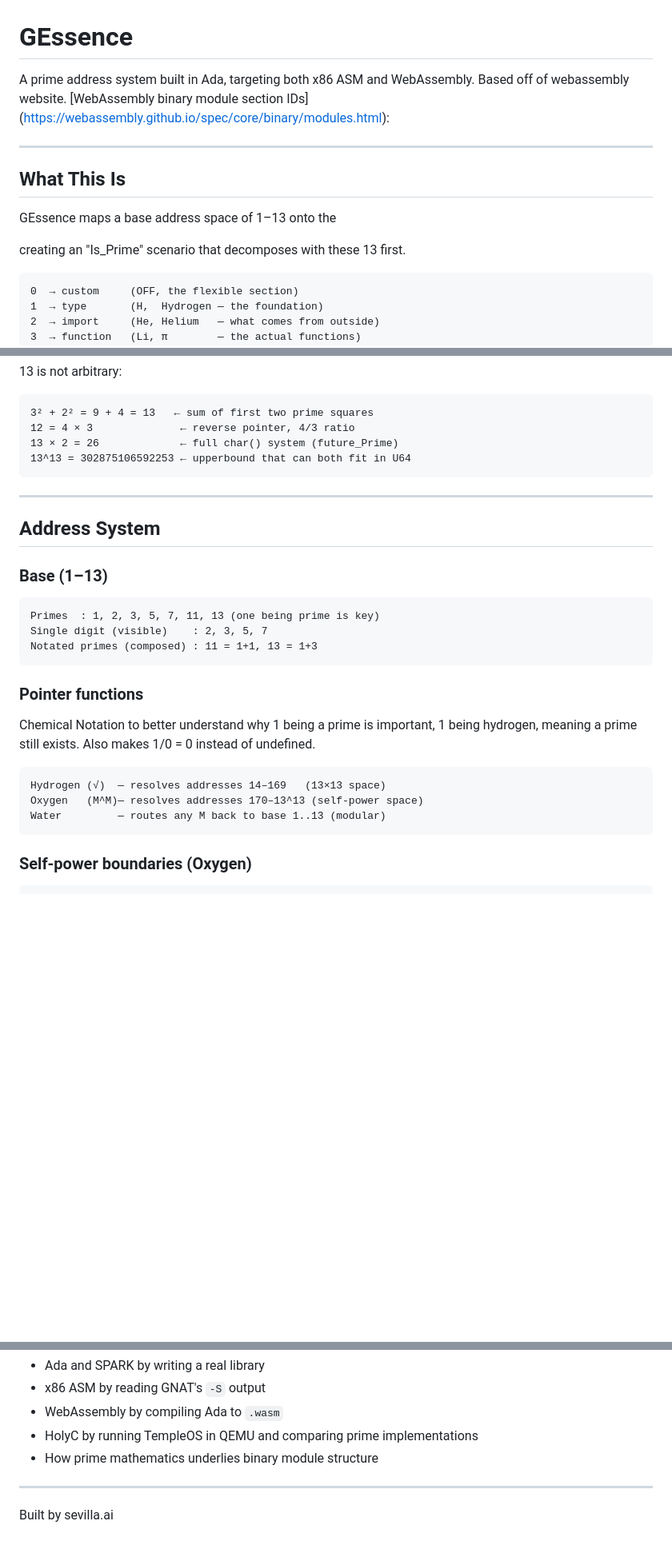
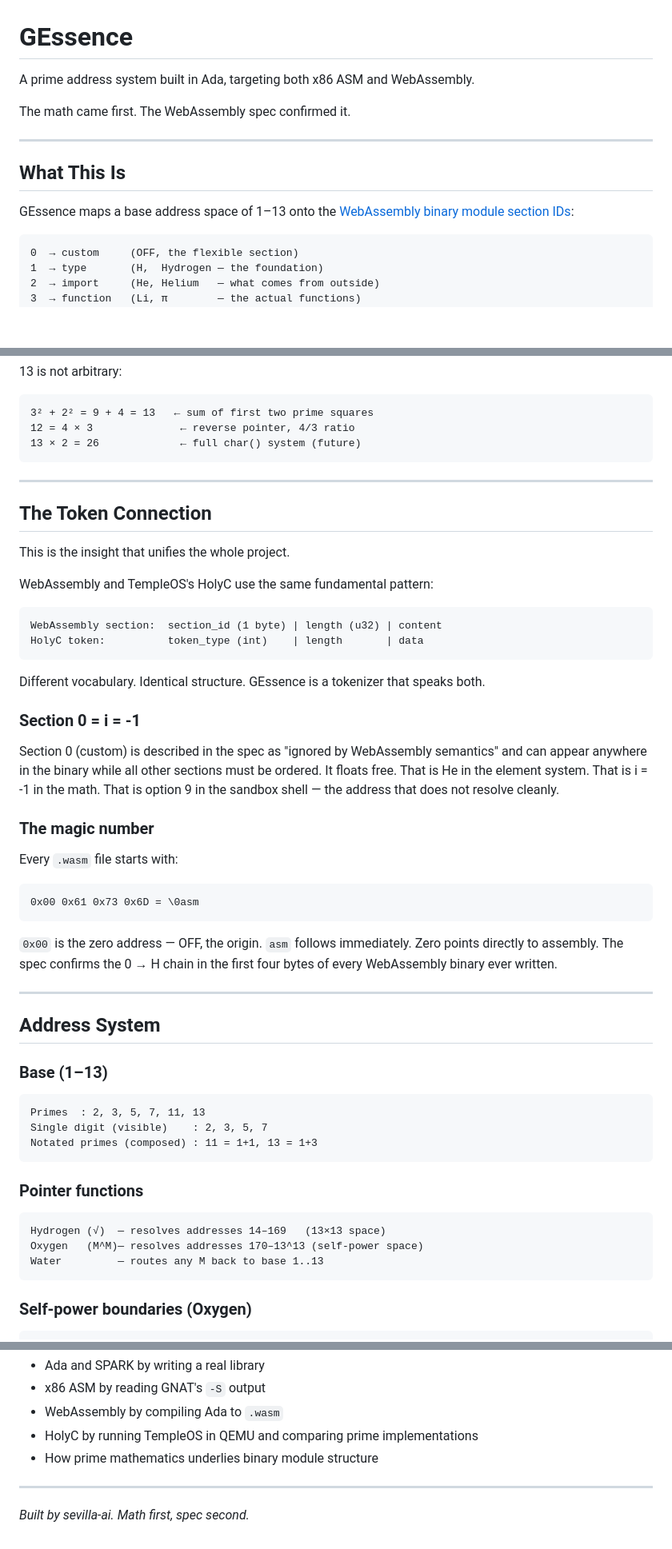
Before and after one commit to sevilla-ai/gessence, a Markdown page: README.md, 3 parts joined by grey strips. Shown at 80% size. Rendered like a GitHub page; blank space fills up the shorter version.

Commit message:
docs: add token connection - HolyC tokens = Wasm sections, section 0 =1 = -1

````diff
--- a/README.md
+++ b/README.md
@@ -1,17 +1,15 @@
 # GEssence
 
 A prime address system built in Ada, targeting both x86 ASM and WebAssembly.
-Based off of webassembly website. [WebAssembly binary module section IDs]
-(https://webassembly.github.io/spec/core/binary/modules.html):
 
+The math came first. The WebAssembly spec confirmed it.
 
 ---
 
 ## What This Is
 
 GEssence maps a base address space of 1–13 onto the
-
-creating an "Is_Prime" scenario that decomposes with these 13 first.
+[WebAssembly binary module section IDs](https://webassembly.github.io/spec/core/binary/modules.html#binary-customsec):
 
 ```
 0  → custom     (OFF, the flexible section)
@@ -34,9 +32,41 @@ creating an "Is_Prime" scenario that decomposes with these 13 first.
 ```
 3² + 2² = 9 + 4 = 13   ← sum of first two prime squares
 12 = 4 × 3              ← reverse pointer, 4/3 ratio
-13 × 2 = 26             ← full char() system (future_Prime)
-13^13 = 302875106592253 ← upperbound that can both fit in U64
+13 × 2 = 26             ← full char() system (future)
 ```
+
+---
+
+## The Token Connection
+
+This is the insight that unifies the whole project.
+
+WebAssembly and TempleOS's HolyC use the same fundamental pattern:
+
+```
+WebAssembly section:  section_id (1 byte) | length (u32) | content
+HolyC token:          token_type (int)    | length       | data
+```
+
+Different vocabulary. Identical structure. GEssence is a tokenizer that speaks both.
+
+### Section 0 = i = -1
+
+Section 0 (custom) is described in the spec as "ignored by WebAssembly semantics"
+and can appear anywhere in the binary while all other sections must be ordered.
+It floats free. That is He in the element system. That is i = -1 in the math.
+That is option 9 in the sandbox shell — the address that does not resolve cleanly.
+
+### The magic number
+
+Every `.wasm` file starts with:
+```
+0x00 0x61 0x73 0x6D = \0asm
+```
+
+`0x00` is the zero address — OFF, the origin. `asm` follows immediately.
+Zero points directly to assembly. The spec confirms the 0 → H chain
+in the first four bytes of every WebAssembly binary ever written.
 
 ---
 
@@ -44,18 +74,16 @@ creating an "Is_Prime" scenario that decomposes with these 13 first.
 
 ### Base (1–13)
 ```
-Primes  : 1, 2, 3, 5, 7, 11, 13 (one being prime is key)
+Primes  : 2, 3, 5, 7, 11, 13
 Single digit (visible)    : 2, 3, 5, 7
 Notated primes (composed) : 11 = 1+1, 13 = 1+3
 ```
 
 ### Pointer functions
-Chemical Notation to better understand why 1 being a prime is important, 1 being hydrogen, meaning a prime still exists. Also makes 1/0 = 0 instead of undefined.
-
 ```
 Hydrogen (√)  — resolves addresses 14–169   (13×13 space)
 Oxygen   (M^M)— resolves addresses 170–13^13 (self-power space)
-Water         — routes any M back to base 1..13 (modular)
+Water         — routes any M back to base 1..13
 ```
 
 ### Self-power boundaries (Oxygen)
@@ -168,4 +196,4 @@ This project exists to learn:
 
 ---
 
-Built by sevilla.ai
+*Built by sevilla-ai. Math first, spec second.*
````
Also changed, not shown: other parts of README.md (+1 -1 lines).
